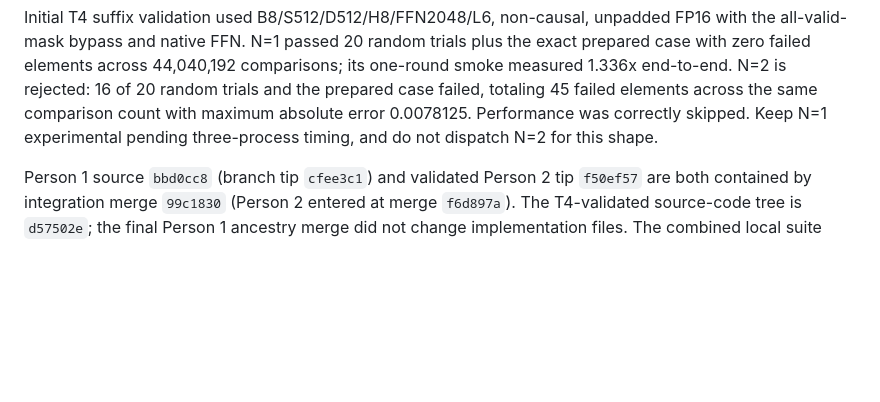
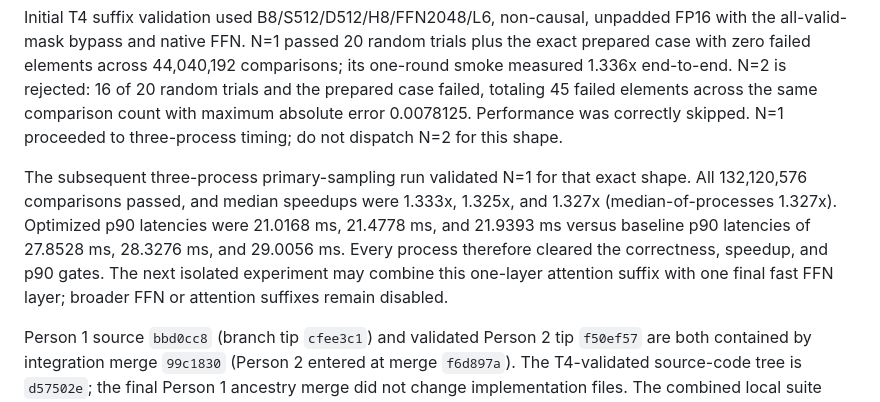
Before and after one commit to ecrystell/women-in-tiktok-tech-jam, a Markdown page: AGENTS.md, the part around the change. Drawn GitHub-style; blank space fills up the shorter version.

Commit message:
Record repeatable packed SDPA result

```diff
--- a/AGENTS.md
+++ b/AGENTS.md
@@ -243,8 +243,17 @@ random trials plus the exact prepared case with zero failed elements across
 44,040,192 comparisons; its one-round smoke measured 1.336x end-to-end. N=2
 is rejected: 16 of 20 random trials and the prepared case failed, totaling 45
 failed elements across the same comparison count with maximum absolute error
-0.0078125. Performance was correctly skipped. Keep N=1 experimental pending
-three-process timing, and do not dispatch N=2 for this shape.
+0.0078125. Performance was correctly skipped. N=1 proceeded to three-process
+timing; do not dispatch N=2 for this shape.
+
+The subsequent three-process primary-sampling run validated N=1 for that exact
+shape. All 132,120,576 comparisons passed, and median speedups were 1.333x,
+1.325x, and 1.327x (median-of-processes 1.327x). Optimized p90 latencies were
+21.0168 ms, 21.4778 ms, and 21.9393 ms versus baseline p90 latencies of
+27.8528 ms, 28.3276 ms, and 29.0056 ms. Every process therefore cleared the
+correctness, speedup, and p90 gates. The next isolated experiment may combine
+this one-layer attention suffix with one final fast FFN layer; broader FFN or
+attention suffixes remain disabled.
 
 Person 1 source `bbd0cc8` (branch tip `cfee3c1`) and validated Person 2 tip
 `f50ef57` are both contained by integration merge `99c1830` (Person 2 entered
```
